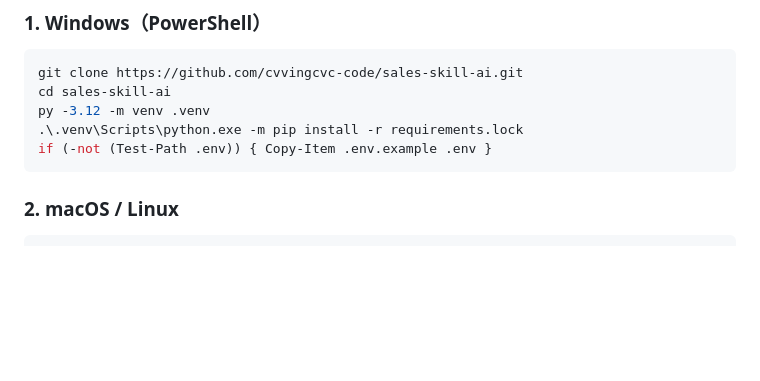
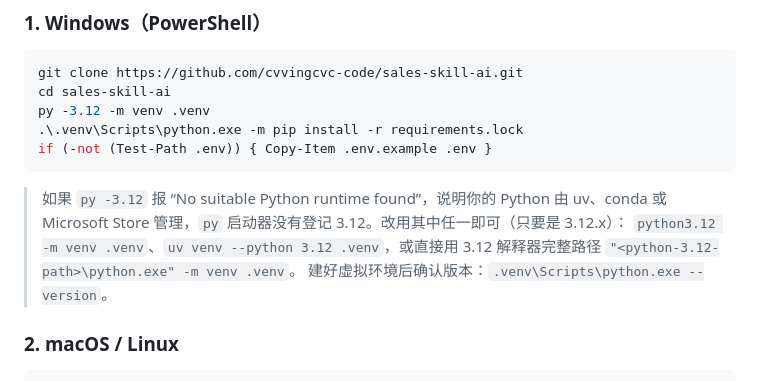
Before and after one commit to cvcingcvc-code/sales-skill-ai, a Markdown page: README.md, the part around the change. Rendered like a GitHub page; blank space fills up the shorter version.

Commit message:
docs: add a fallback when the Windows py launcher cannot find Python 3.12
Verifying the published v1.0.0-beta.1 tag from a clean clone on this machine
hit "No suitable Python runtime found": the interpreter is managed by uv, so
`py -3.12` resolves nothing while `py -V:Astral/CPython3.12.13` does.

The `py -3.12 -m venv .venv` command stays the documented default because it
is correct for a standard python.org install. This adds the alternatives that
work for uv, conda and Microsoft Store managed interpreters, plus the matching
troubleshooting row, without hardcoding any machine-specific path.

````diff
--- a/README.md
+++ b/README.md
@@ -129,6 +129,12 @@ py -3.12 -m venv .venv
 .\.venv\Scripts\python.exe -m pip install -r requirements.lock
 if (-not (Test-Path .env)) { Copy-Item .env.example .env }
 ```
+
+> 如果 `py -3.12` 报 “No suitable Python runtime found”，说明你的 Python 由 uv、conda 或
+> Microsoft Store 管理，`py` 启动器没有登记 3.12。改用其中任一即可（只要是 3.12.x）：
+> `python3.12 -m venv .venv`、`uv venv --python 3.12 .venv`，或直接用 3.12 解释器完整路径
+> `"<python-3.12-path>\python.exe" -m venv .venv`。
+> 建好虚拟环境后确认版本：`.venv\Scripts\python.exe --version`。
 
 ### 2. macOS / Linux
 
````
Also changed, not shown: docs/LOCAL_MODEL_DEPLOYMENT.md (+1 -0 lines).
